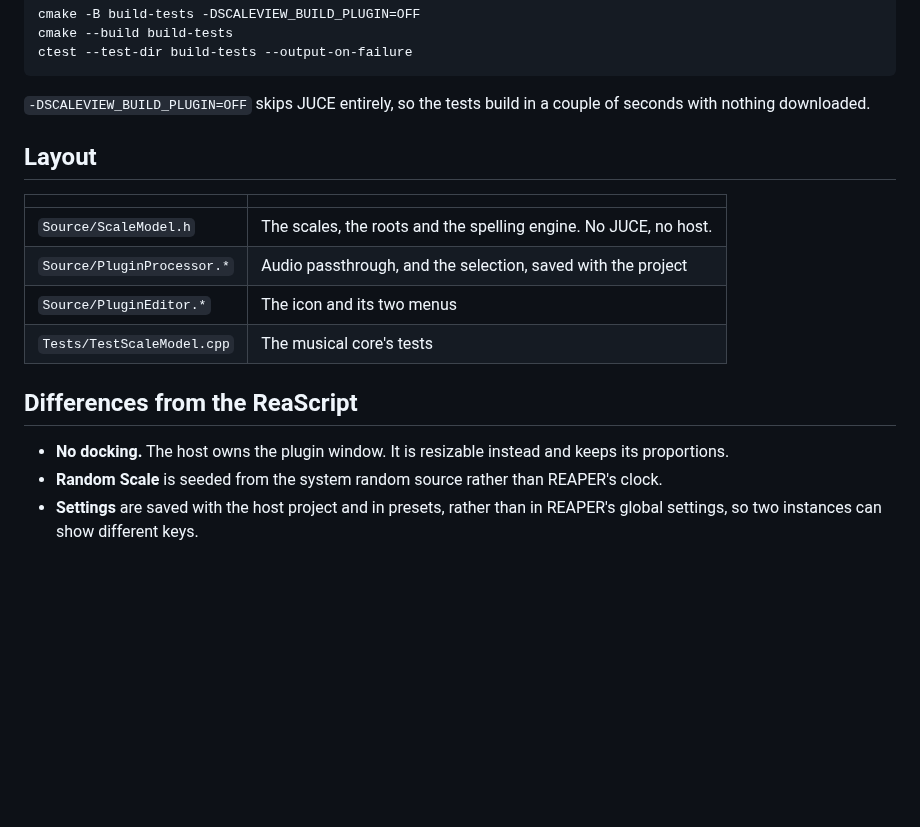
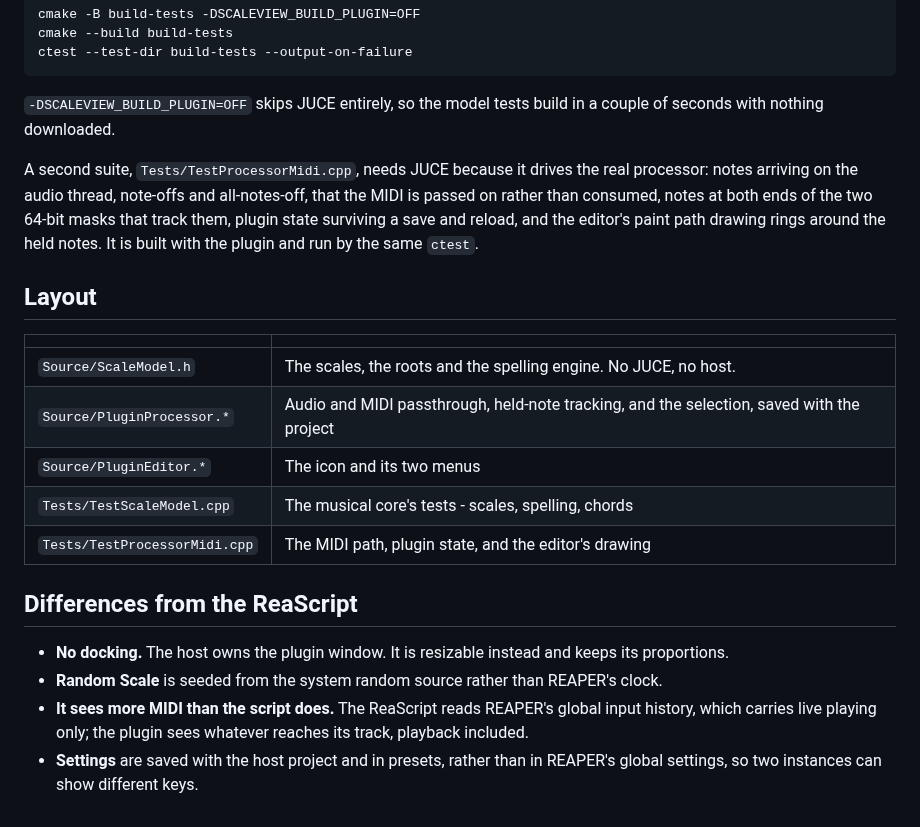
Before and after one commit to KallumS/ScaleView, a Markdown page: README.md, the part around one of its changes. Drawn GitHub-style; blank space fills up the shorter version.

````diff
--- a/README.md
+++ b/README.md
@@ -124,17 +152,25 @@ cmake --build build-tests
 ctest --test-dir build-tests --output-on-failure
 ```
 
-`-DSCALEVIEW_BUILD_PLUGIN=OFF` skips JUCE entirely, so the tests build in a
-couple of seconds with nothing downloaded.
+`-DSCALEVIEW_BUILD_PLUGIN=OFF` skips JUCE entirely, so the model tests build in
+a couple of seconds with nothing downloaded.
+
+A second suite, `Tests/TestProcessorMidi.cpp`, needs JUCE because it drives the
+real processor: notes arriving on the audio thread, note-offs and all-notes-off,
+that the MIDI is passed on rather than consumed, notes at both ends of the two
+64-bit masks that track them, plugin state surviving a save and reload, and the
+editor's paint path drawing rings around the held notes. It is built with the
+plugin and run by the same `ctest`.
 
 ## Layout
 
 | | |
 | --- | --- |
 | `Source/ScaleModel.h` | The scales, the roots and the spelling engine. No JUCE, no host. |
-| `Source/PluginProcessor.*` | Audio passthrough, and the selection, saved with the project |
+| `Source/PluginProcessor.*` | Audio and MIDI passthrough, held-note tracking, and the selection, saved with the project |
 | `Source/PluginEditor.*` | The icon and its two menus |
-| `Tests/TestScaleModel.cpp` | The musical core's tests |
+| `Tests/TestScaleModel.cpp` | The musical core's tests - scales, spelling, chords |
+| `Tests/TestProcessorMidi.cpp` | The MIDI path, plugin state, and the editor's drawing |
 
 ## Differences from the ReaScript
 
@@ -142,5 +178,8 @@ couple of seconds with nothing downloaded.
   keeps its proportions.
 - **Random Scale** is seeded from the system random source rather than
   REAPER's clock.
+- **It sees more MIDI than the script does.** The ReaScript reads REAPER's
+  global input history, which carries live playing only; the plugin sees
+  whatever reaches its track, playback included.
 - **Settings** are saved with the host project and in presets, rather than in
   REAPER's global settings, so two instances can show different keys.
````
Also changed, not shown: other parts of README.md (+31 -3 lines), docs/screenshot.png, 8 other files.
